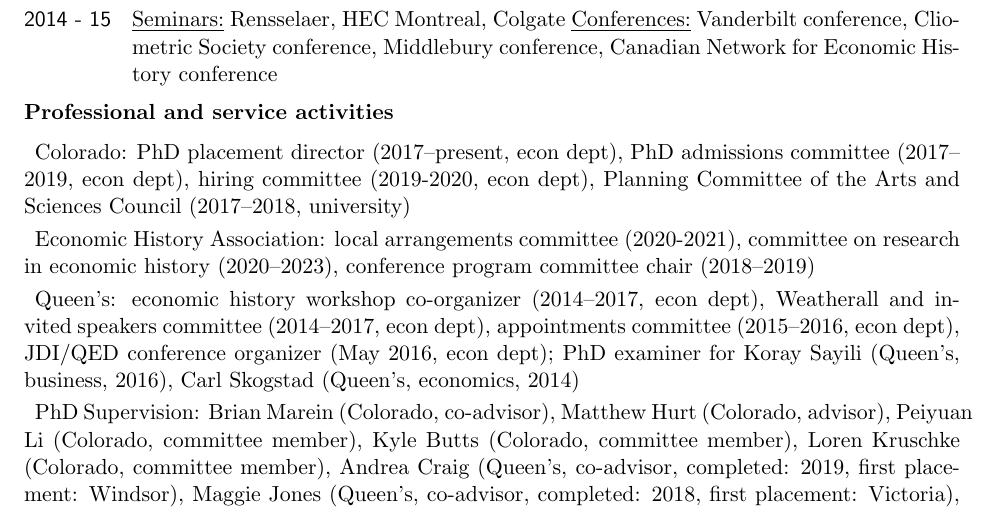
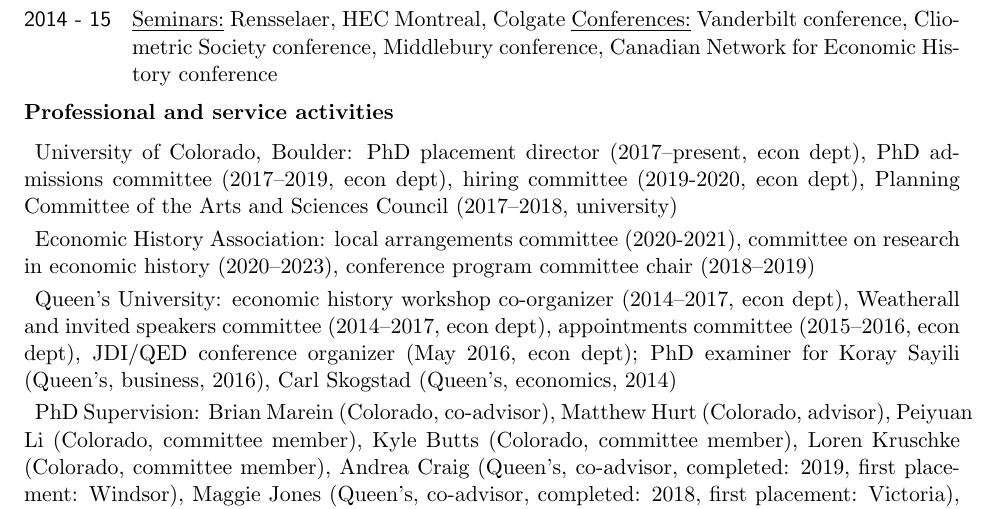
Before and after one commit to jaworskit/jaworskit.github.io, a LaTeX CV (CV/CV.tex): part of page 4 of 4, cut so that both start at the same text. Compiled offline with pdfLaTeX.

Commit message:
Update CV.tex

```diff
--- a/CV/CV.tex
+++ b/CV/CV.tex
@@ -291,11 +292,11 @@
 
 \begin{description}[leftmargin=0in,itemsep=.25em,itemindent=0in]
 
-\item Colorado: PhD placement director (2017--present, econ dept), PhD admissions committee (2017--2019, econ dept), hiring committee (2019-2020, econ dept), Planning Committee of the Arts and Sciences Council (2017--2018, university)
+\item University of Colorado, Boulder: PhD placement director (2017--present, econ dept), PhD admissions committee (2017--2019, econ dept), hiring committee (2019-2020, econ dept), Planning Committee of the Arts and Sciences Council (2017--2018, university)
 
 \item Economic History Association: local arrangements committee (2020-2021), committee on research in economic history (2020--2023), conference program committee chair (2018--2019)
 
-\item Queen's: economic history workshop co-organizer (2014--2017, econ dept), Weatherall and invited speakers committee (2014--2017, econ dept), appointments committee (2015--2016, econ dept), JDI/QED conference organizer (May 2016, econ dept); PhD examiner for Koray Sayili (Queen's, business, 2016), Carl Skogstad (Queen's, economics, 2014)
+\item Queen's University: economic history workshop co-organizer (2014--2017, econ dept), Weatherall and invited speakers committee (2014--2017, econ dept), appointments committee (2015--2016, econ dept), JDI/QED conference organizer (May 2016, econ dept); PhD examiner for Koray Sayili (Queen's, business, 2016), Carl Skogstad (Queen's, economics, 2014)
 
 %\item Canadian Network for Economic History: conference co-organizer (Oct 2015)
 
```
Also changed, not shown: CV/CV.tex (5 more changed lines).
